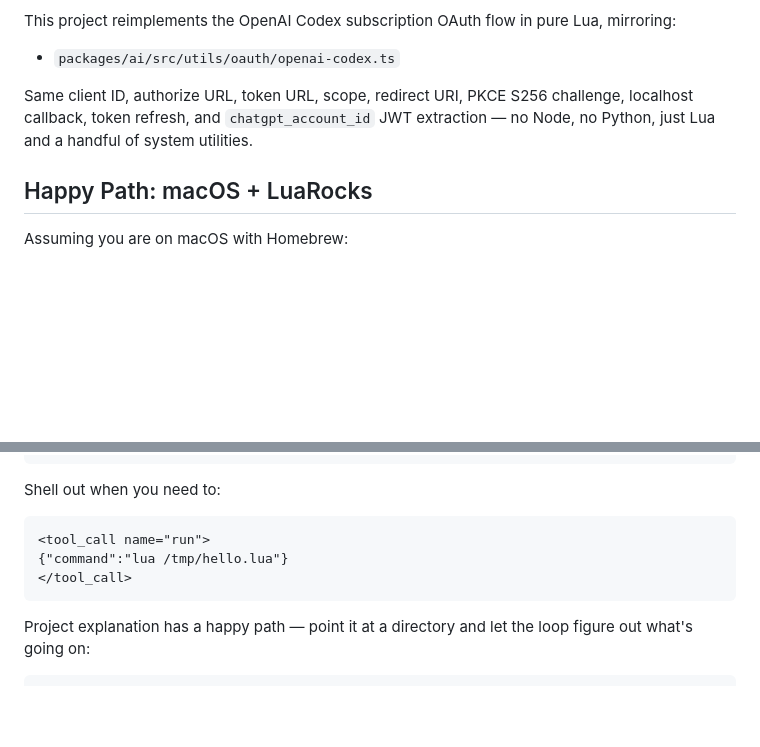
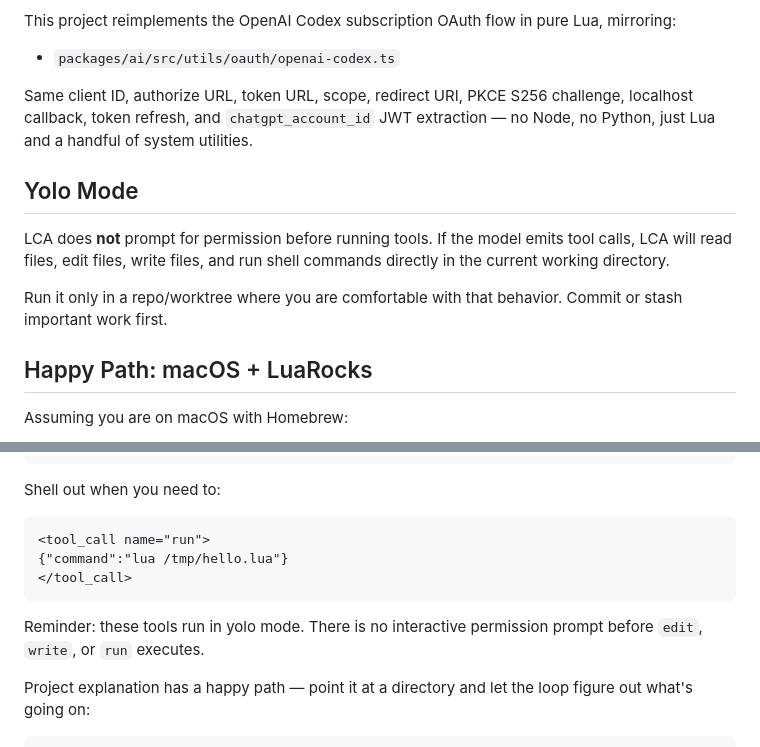
Before and after one commit to forkfork/lca, a Markdown page: README.md, 2 parts joined by grey strips. Drawn GitHub-style; blank space fills up the shorter version.

Commit message:
Document yolo tool execution mode

````diff
--- a/README.md
+++ b/README.md
@@ -7,6 +7,15 @@ This project reimplements the OpenAI Codex subscription OAuth flow in pure Lua,
 - `packages/ai/src/utils/oauth/openai-codex.ts`
 
 Same client ID, authorize URL, token URL, scope, redirect URI, PKCE S256 challenge, localhost callback, token refresh, and `chatgpt_account_id` JWT extraction — no Node, no Python, just Lua and a handful of system utilities.
+
+## Yolo Mode
+
+LCA does **not** prompt for permission before running tools. If the model emits
+tool calls, LCA will read files, edit files, write files, and run shell commands
+directly in the current working directory.
+
+Run it only in a repo/worktree where you are comfortable with that behavior.
+Commit or stash important work first.
 
 ## Happy Path: macOS + LuaRocks
 
@@ -254,6 +263,9 @@ Shell out when you need to:
 </tool_call>
 ```
 
+Reminder: these tools run in yolo mode. There is no interactive permission
+prompt before `edit`, `write`, or `run` executes.
+
 Project explanation has a happy path — point it at a directory and let the loop figure out what's going on:
 
 ```text
````
